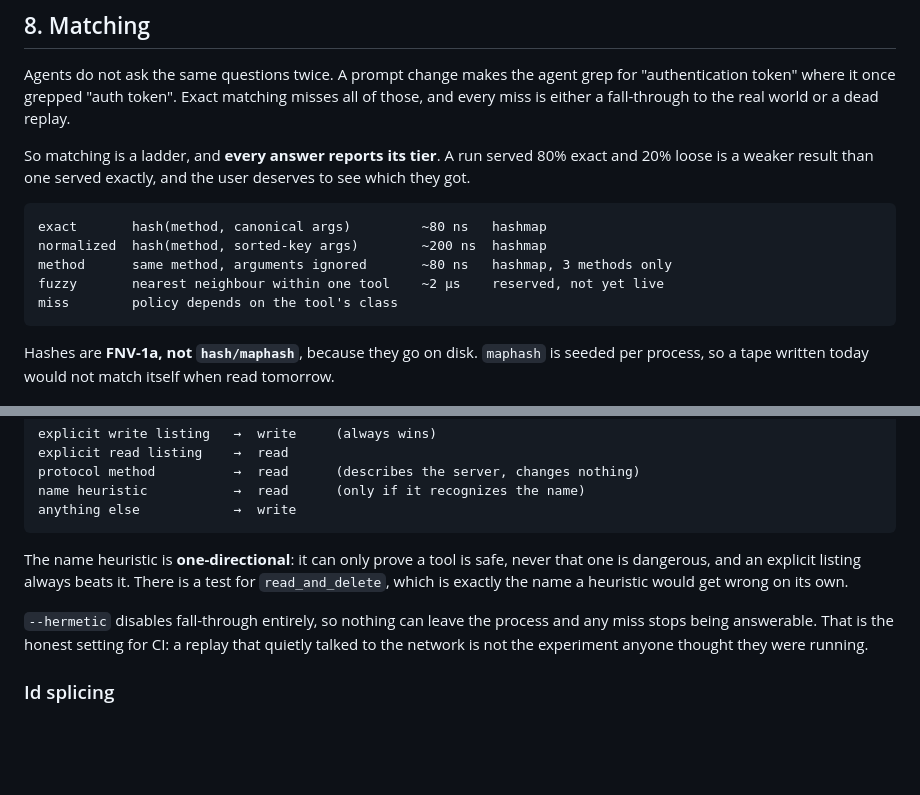
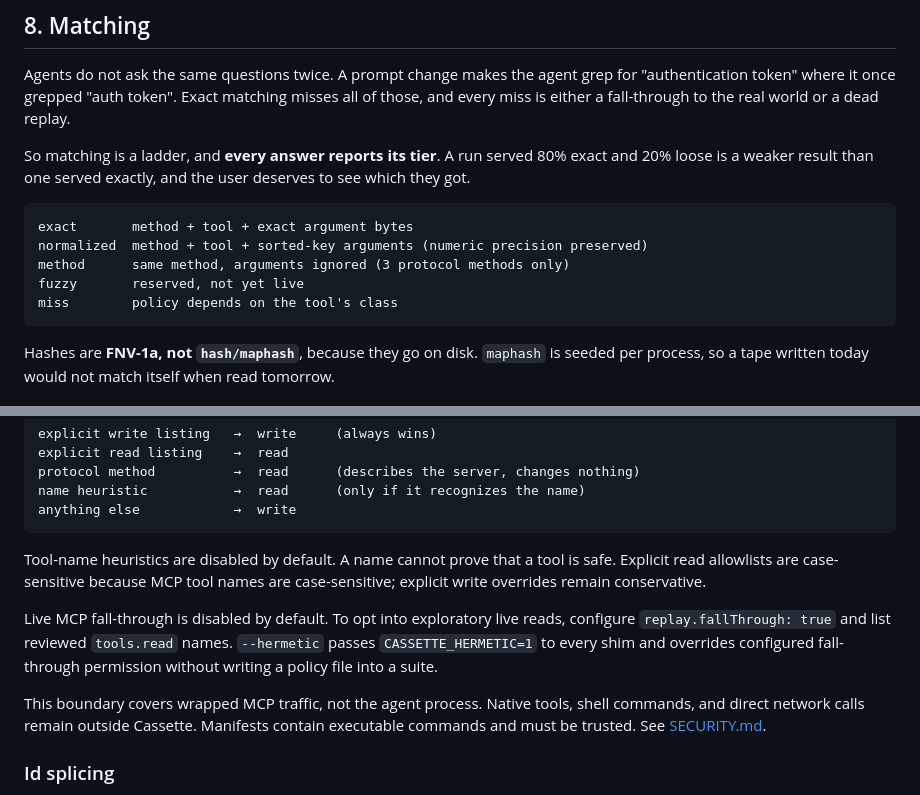
Before and after one commit to Kshitijmishradev/Cassette, a Markdown page: ARCHITECTURE.md, 2 parts joined by grey strips. Drawn GitHub-style; blank space fills up the shorter version.

Commit message:
chore: update ARCHITECTURE.md

````diff
--- a/ARCHITECTURE.md
+++ b/ARCHITECTURE.md
@@ -351,10 +351,10 @@ So matching is a ladder, and **every answer reports its tier**. A run served
 user deserves to see which they got.
 
 ```
-exact       hash(method, canonical args)         ~80 ns   hashmap
-normalized  hash(method, sorted-key args)        ~200 ns  hashmap
-method      same method, arguments ignored       ~80 ns   hashmap, 3 methods only
-fuzzy       nearest neighbour within one tool    ~2 µs    reserved, not yet live
+exact       method + tool + exact argument bytes
+normalized  method + tool + sorted-key arguments (numeric precision preserved)
+method      same method, arguments ignored (3 protocol methods only)
+fuzzy       reserved, not yet live
 miss        policy depends on the tool's class
 ```
 
@@ -414,15 +414,18 @@ name heuristic           →  read      (only if it recognizes the name)
 anything else            →  write
 ```
 
-The name heuristic is **one-directional**: it can only prove a tool is safe,
-never that one is dangerous, and an explicit listing always beats it. There is
-a test for `read_and_delete`, which is exactly the name a heuristic would get
-wrong on its own.
+Tool-name heuristics are disabled by default. A name cannot prove that a tool
+is safe. Explicit read allowlists are case-sensitive because MCP tool names
+are case-sensitive; explicit write overrides remain conservative.
 
-`--hermetic` disables fall-through entirely, so nothing can leave the process
-and any miss stops being answerable. That is the honest setting for CI: a
-replay that quietly talked to the network is not the experiment anyone thought
-they were running.
+Live MCP fall-through is disabled by default. To opt into exploratory live
+reads, configure `replay.fallThrough: true` and list reviewed `tools.read`
+names. `--hermetic` passes `CASSETTE_HERMETIC=1` to every shim and overrides
+configured fall-through permission without writing a policy file into a suite.
+
+This boundary covers wrapped MCP traffic, not the agent process. Native tools,
+shell commands, and direct network calls remain outside Cassette. Manifests
+contain executable commands and must be trusted. See [SECURITY.md](./SECURITY.md).
 
 ### Id splicing
 
````
